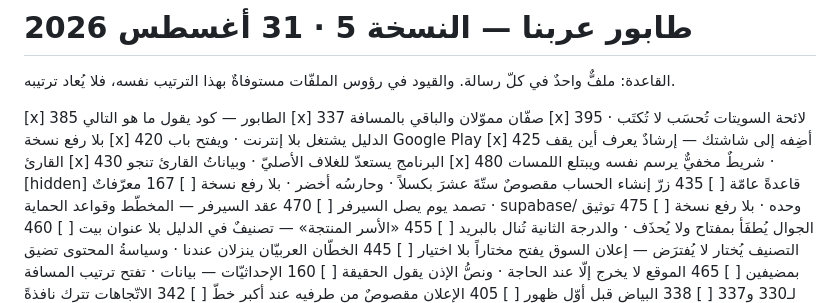
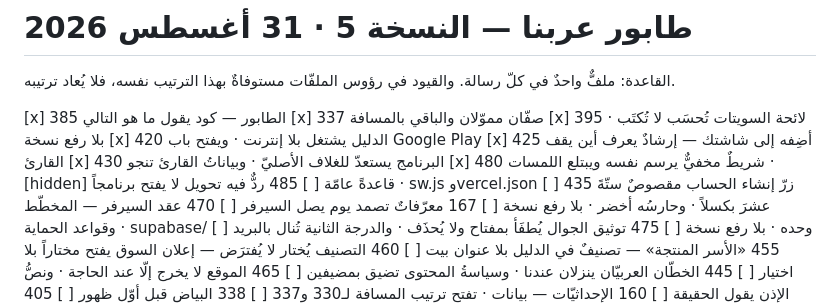
Before and after one commit to dbprime/Arabna, a Markdown page: docs/الطابور.md, the part around the change. GitHub-like rendering.

Commit message:
الطابور: 485 بعد 480 مباشرةً
⚠️ ولا شيء غيره: الرأس «النسخة 5 · 31 أغسطس 2026» و465 بين 445 و160
كانا قد نزلا في التحديث السابق، و480 عليه [x] لأنّه أُغلِق — main على
d840dab والشبكة خضراء. فلا يُنزَع عنه.

Co-Authored-By: Claude Opus 5 <noreply@anthropic.com>
Claude-Session: https://claude.ai/code/session_01FQktTvq1yNPmo67XBoW8hs

```diff
--- a/docs/الطابور.md
+++ b/docs/الطابور.md
@@ -10,6 +10,7 @@
 [x] 425  أضِفه إلى شاشتك — إرشادٌ يعرف أين يقف القارئ
 [x] 430  البرنامج يستعدّ للغلاف الأصليّ · وبياناتُ القارئ تنجو
 [x] 480  شريطٌ مخفيٌّ يرسم نفسه ويبتلع اللمسات · [hidden] قاعدةً عامّة
+[ ] 485  ردٌّ فيه تحويل لا يفتح برنامجاً · sw.js وvercel.json
 [ ] 435  زرّ إنشاء الحساب مقصوصٌ ستّةَ عشرَ بكسلاً · وحارسُه أخضر · بلا رفع نسخة
 [ ] 167  معرّفاتٌ تصمد يوم يصل السيرفر
 [ ] 470  عقد السيرفر — المخطّط وقواعد الحماية · supabase/ وحده · بلا رفع نسخة
```
